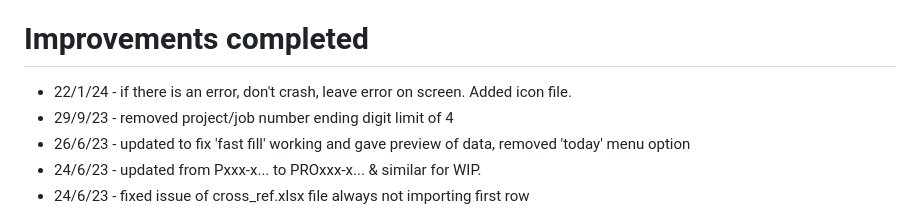
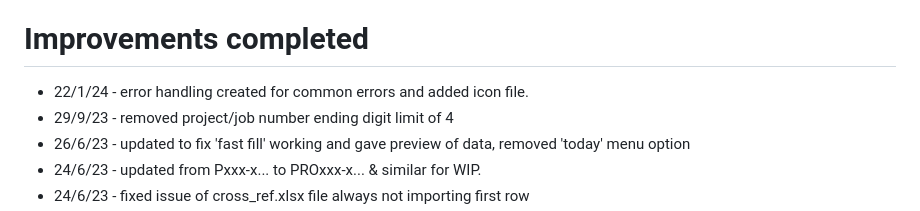
Before and after one commit to jbjbjb1/TogglCon, a Markdown page: README.md, the part around the change. Rendered like a GitHub page.

```diff
--- a/README.md
+++ b/README.md
@@ -47,7 +47,7 @@ The following are in order of priority:
 * Error logs not writing
 
 # Improvements completed
-* 22/1/24 - if there is an error, don't crash, leave error on screen. Added icon file.
+* 22/1/24 - error handling created for common errors and added icon file.
 * 29/9/23 - removed project/job number ending digit limit of 4
 * 26/6/23 - updated to fix 'fast fill' working and gave preview of data, removed 'today' menu option
 * 24/6/23 - updated from Pxxx-x... to PROxxx-x... & similar for WIP.
```
